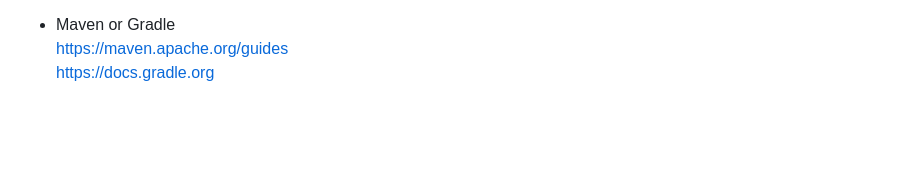
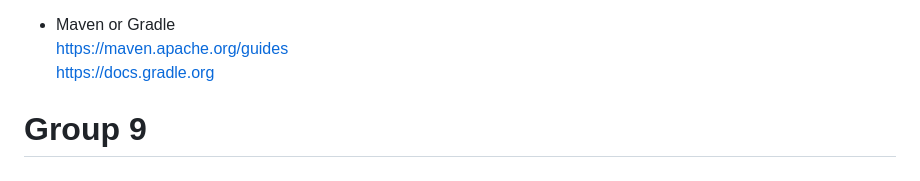
Before and after one commit to z-dxu/2026_LuDev_Project_Offshore_Wind_energy, a Markdown page: README.md, the part around the change. GitHub-like rendering; blank space fills up the shorter version.

Commit message:
commit to rerun the tests

```diff
--- a/README.md
+++ b/README.md
@@ -174,3 +174,5 @@ You are, of course, free to choose a different stack if it better fits your proj
 - Maven or Gradle
   https://maven.apache.org/guides
   https://docs.gradle.org
+
+# Group 9
```
